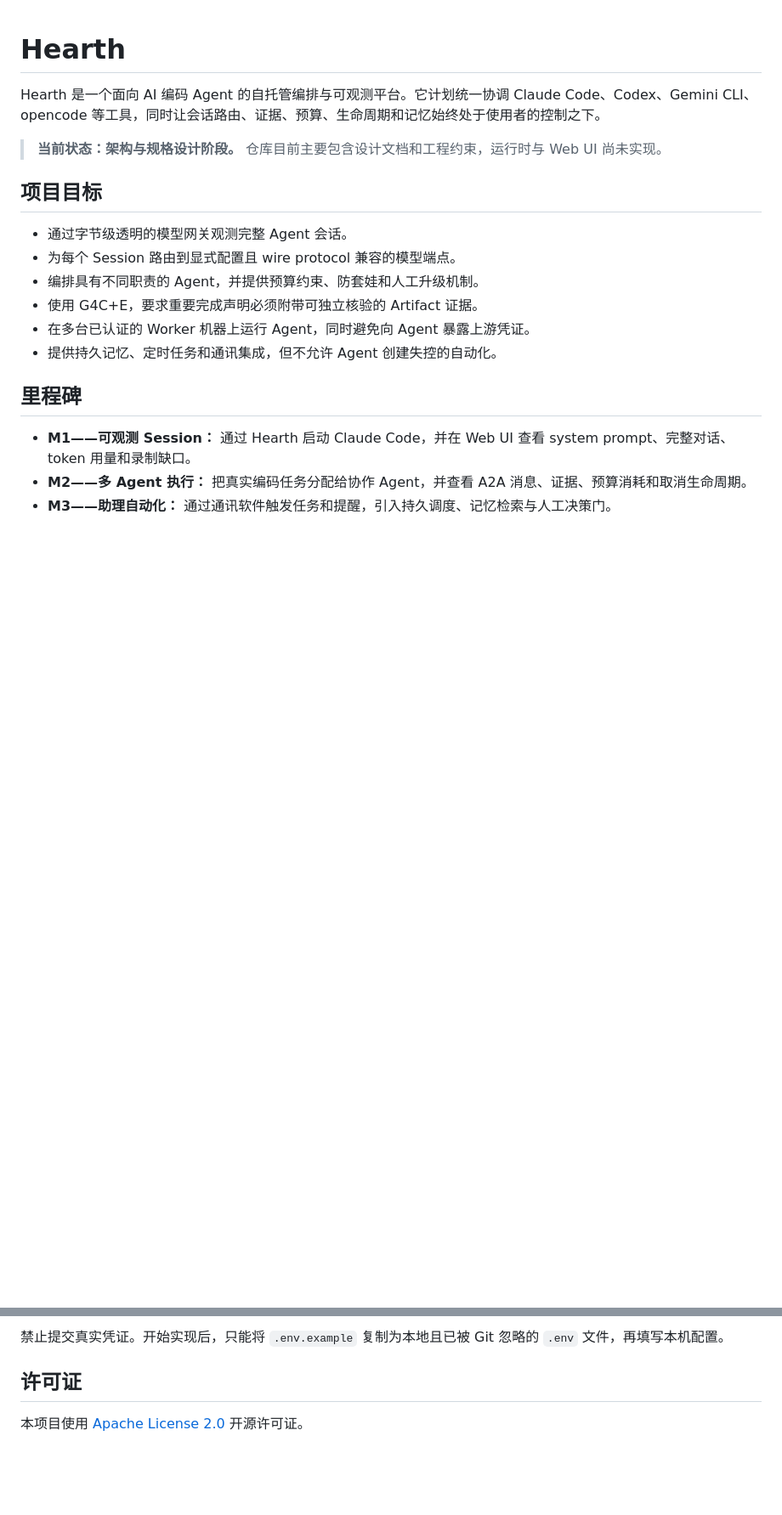
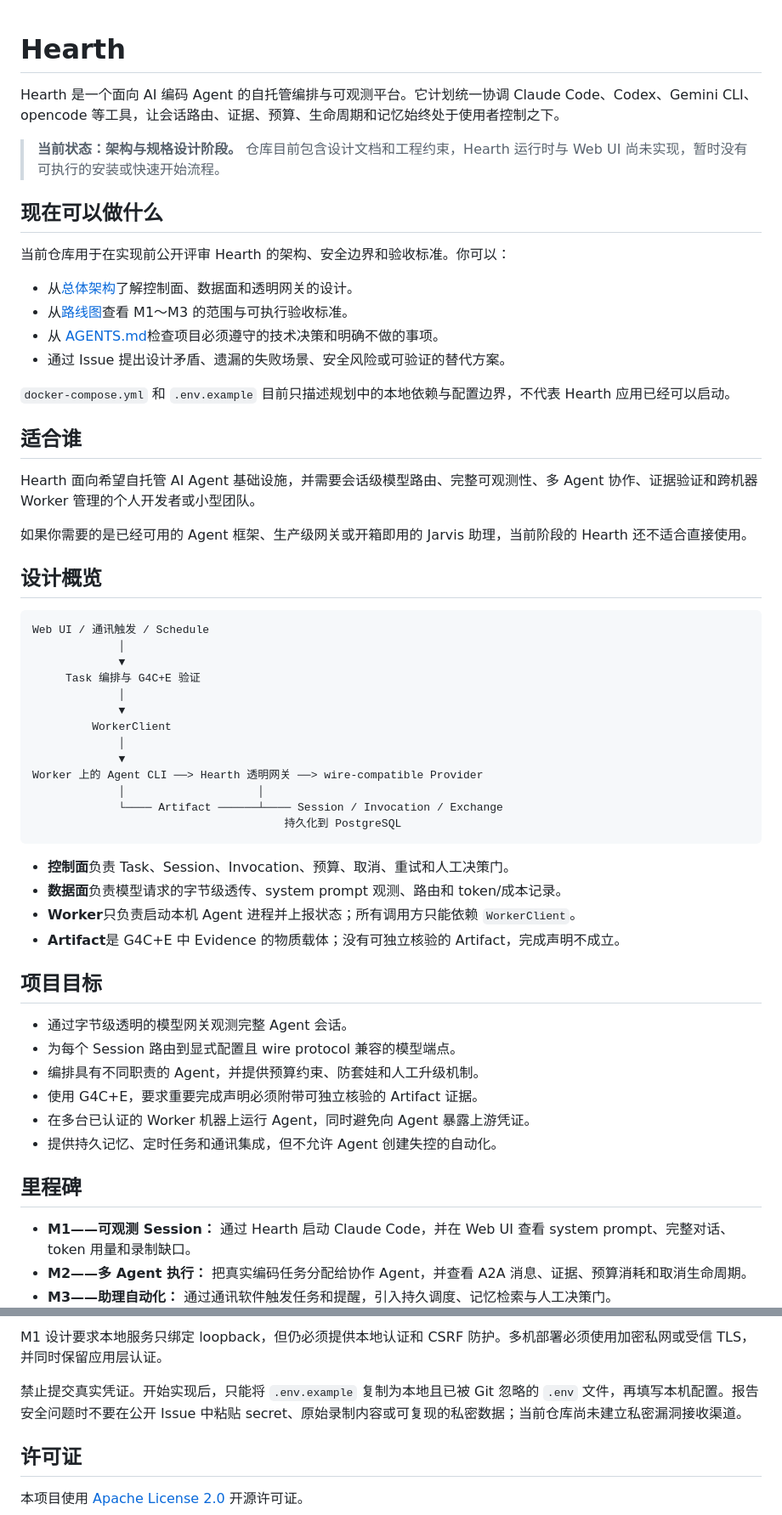
Before and after one commit to Emtemf/hearth, a Markdown page: README.md, 2 parts joined by grey strips. Shown at 85% size. GitHub-like rendering; blank space fills up the shorter version.

````diff
--- a/README.md
+++ b/README.md
@@ -1,8 +1,48 @@
 # Hearth
 
-Hearth 是一个面向 AI 编码 Agent 的自托管编排与可观测平台。它计划统一协调 Claude Code、Codex、Gemini CLI、opencode 等工具，同时让会话路由、证据、预算、生命周期和记忆始终处于使用者的控制之下。
+Hearth 是一个面向 AI 编码 Agent 的自托管编排与可观测平台。它计划统一协调 Claude Code、Codex、Gemini CLI、opencode 等工具，让会话路由、证据、预算、生命周期和记忆始终处于使用者控制之下。
 
-> **当前状态：架构与规格设计阶段。** 仓库目前主要包含设计文档和工程约束，运行时与 Web UI 尚未实现。
+> **当前状态：架构与规格设计阶段。** 仓库目前包含设计文档和工程约束，Hearth 运行时与 Web UI 尚未实现，暂时没有可执行的安装或快速开始流程。
+
+## 现在可以做什么
+
+当前仓库用于在实现前公开评审 Hearth 的架构、安全边界和验收标准。你可以：
+
+- 从[总体架构](docs/01-architecture.md)了解控制面、数据面和透明网关的设计。
+- 从[路线图](docs/07-roadmap.md)查看 M1～M3 的范围与可执行验收标准。
+- 从 [AGENTS.md](AGENTS.md)检查项目必须遵守的技术决策和明确不做的事项。
+- 通过 Issue 提出设计矛盾、遗漏的失败场景、安全风险或可验证的替代方案。
+
+`docker-compose.yml` 和 `.env.example` 目前只描述规划中的本地依赖与配置边界，不代表 Hearth 应用已经可以启动。
+
+## 适合谁
+
+Hearth 面向希望自托管 AI Agent 基础设施，并需要会话级模型路由、完整可观测性、多 Agent 协作、证据验证和跨机器 Worker 管理的个人开发者或小型团队。
+
+如果你需要的是已经可用的 Agent 框架、生产级网关或开箱即用的 Jarvis 助理，当前阶段的 Hearth 还不适合直接使用。
+
+## 设计概览
+
+```text
+Web UI / 通讯触发 / Schedule
+             │
+             ▼
+     Task 编排与 G4C+E 验证
+             │
+             ▼
+         WorkerClient
+             │
+             ▼
+Worker 上的 Agent CLI ──> Hearth 透明网关 ──> wire-compatible Provider
+             │                    │
+             └──── Artifact ──────┴──── Session / Invocation / Exchange
+                                      持久化到 PostgreSQL
+```
+
+- **控制面**负责 Task、Session、Invocation、预算、取消、重试和人工决策门。
+- **数据面**负责模型请求的字节级透传、system prompt 观测、路由和 token/成本记录。
+- **Worker**只负责启动本机 Agent 进程并上报状态；所有调用方只能依赖 `WorkerClient`。
+- **Artifact**是 G4C+E 中 Evidence 的物质载体；没有可独立核验的 Artifact，完成声明不成立。
 
 ## 项目目标
 
@@ -55,5 +128,7 @@ Hearth 尚未达到生产环境或不可信网络的部署条件。M1 设计要
 
-禁止提交真实凭证。开始实现后，只能将 `.env.example` 复制为本地且已被 Git 忽略的 `.env` 文件，再填写本机配置。
+M1 设计要求本地服务只绑定 loopback，但仍必须提供本地认证和 CSRF 防护。多机部署必须使用加密私网或受信 TLS，并同时保留应用层认证。
+
+禁止提交真实凭证。开始实现后，只能将 `.env.example` 复制为本地且已被 Git 忽略的 `.env` 文件，再填写本机配置。报告安全问题时不要在公开 Issue 中粘贴 secret、原始录制内容或可复现的私密数据；当前仓库尚未建立私密漏洞接收渠道。
 
 ## 许可证
 
````
Also changed, not shown: other parts of README.md (+37 -4 lines).
